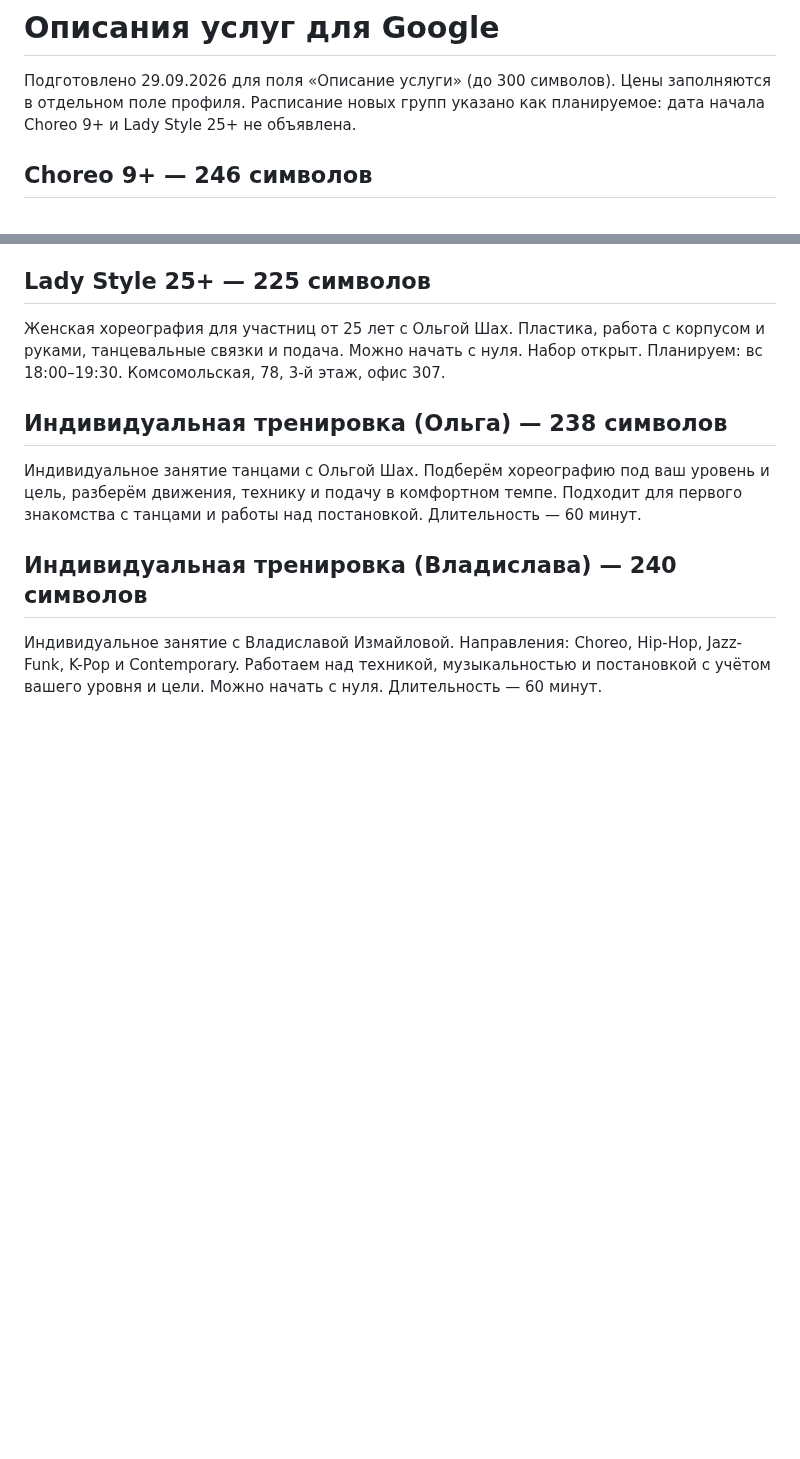
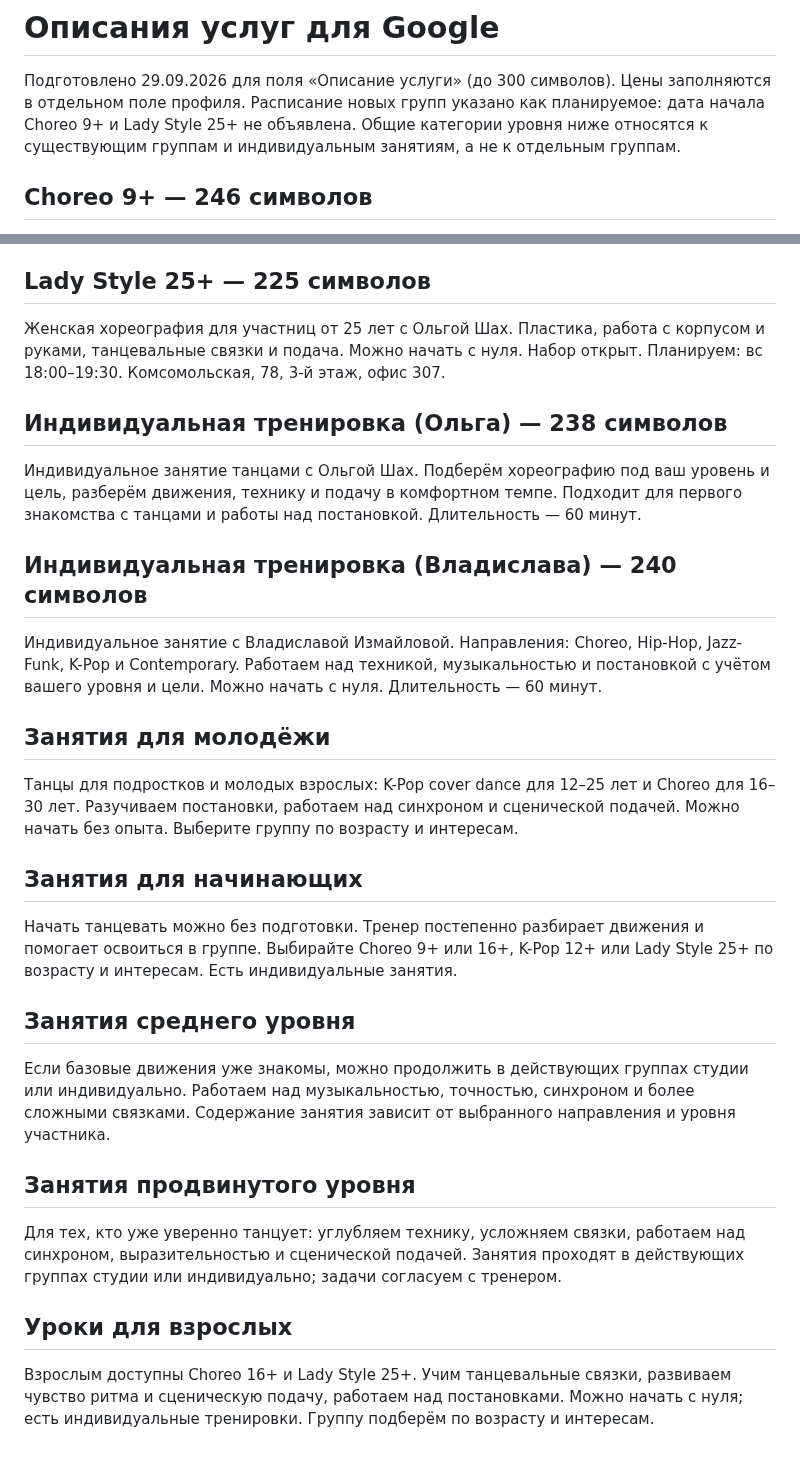
Before and after one commit to vladaizmailova070702-create/ONE-OF-CREW-site, a Markdown page: docs/GOOGLE_BUSINESS_SERVICES.md, 2 parts joined by grey strips. Rendered like a GitHub page; blank space fills up the shorter version.

```diff
--- a/docs/GOOGLE_BUSINESS_SERVICES.md
+++ b/docs/GOOGLE_BUSINESS_SERVICES.md
@@ -3,6 +3,8 @@
 Подготовлено 29.09.2026 для поля «Описание услуги» (до 300 символов).
 Цены заполняются в отдельном поле профиля. Расписание новых групп указано как
 планируемое: дата начала Choreo 9+ и Lady Style 25+ не объявлена.
+Общие категории уровня ниже относятся к существующим группам и индивидуальным
+занятиям, а не к отдельным группам.
 
 ## Choreo 9+ — 246 символов
 
@@ -27,3 +29,23 @@ K-Pop cover dance для 12–25 лет. Разбираем хореографи
 ## Индивидуальная тренировка (Владислава) — 240 символов
 
 Индивидуальное занятие с Владиславой Измайловой. Направления: Choreo, Hip-Hop, Jazz-Funk, K-Pop и Contemporary. Работаем над техникой, музыкальностью и постановкой с учётом вашего уровня и цели. Можно начать с нуля. Длительность — 60 минут.
+
+## Занятия для молодёжи
+
+Танцы для подростков и молодых взрослых: K-Pop cover dance для 12–25 лет и Choreo для 16–30 лет. Разучиваем постановки, работаем над синхроном и сценической подачей. Можно начать без опыта. Выберите группу по возрасту и интересам.
+
+## Занятия для начинающих
+
+Начать танцевать можно без подготовки. Тренер постепенно разбирает движения и помогает освоиться в группе. Выбирайте Choreo 9+ или 16+, K-Pop 12+ или Lady Style 25+ по возрасту и интересам. Есть индивидуальные занятия.
+
+## Занятия среднего уровня
+
+Если базовые движения уже знакомы, можно продолжить в действующих группах студии или индивидуально. Работаем над музыкальностью, точностью, синхроном и более сложными связками. Содержание занятия зависит от выбранного направления и уровня участника.
+
+## Занятия продвинутого уровня
+
+Для тех, кто уже уверенно танцует: углубляем технику, усложняем связки, работаем над синхроном, выразительностью и сценической подачей. Занятия проходят в действующих группах студии или индивидуально; задачи согласуем с тренером.
+
+## Уроки для взрослых
+
+Взрослым доступны Choreo 16+ и Lady Style 25+. Учим танцевальные связки, развиваем чувство ритма и сценическую подачу, работаем над постановками. Можно начать с нуля; есть индивидуальные тренировки. Группу подберём по возрасту и интересам.
```
Also changed, not shown: docs/GOOGLE_ADS_ASSETS.md (added, +15 -0 lines), docs/REQUESTS.md (+2 -0 lines).
